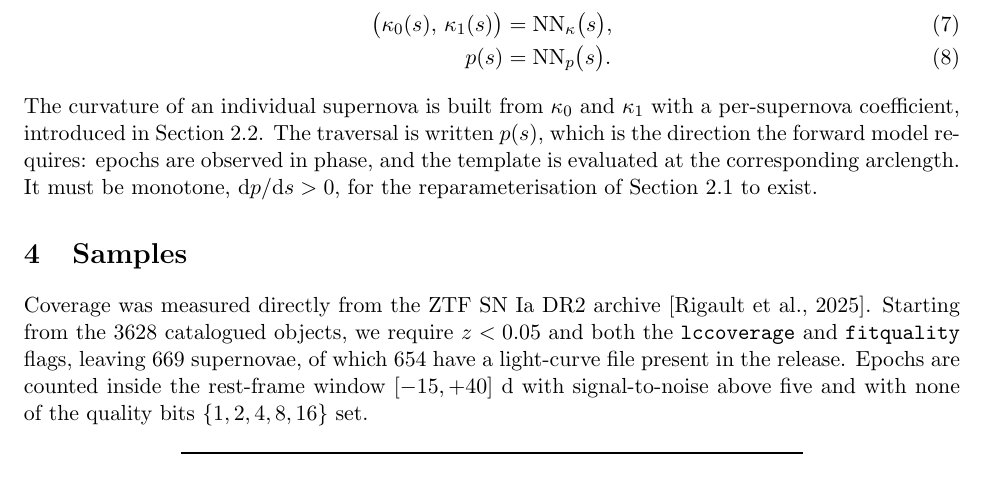
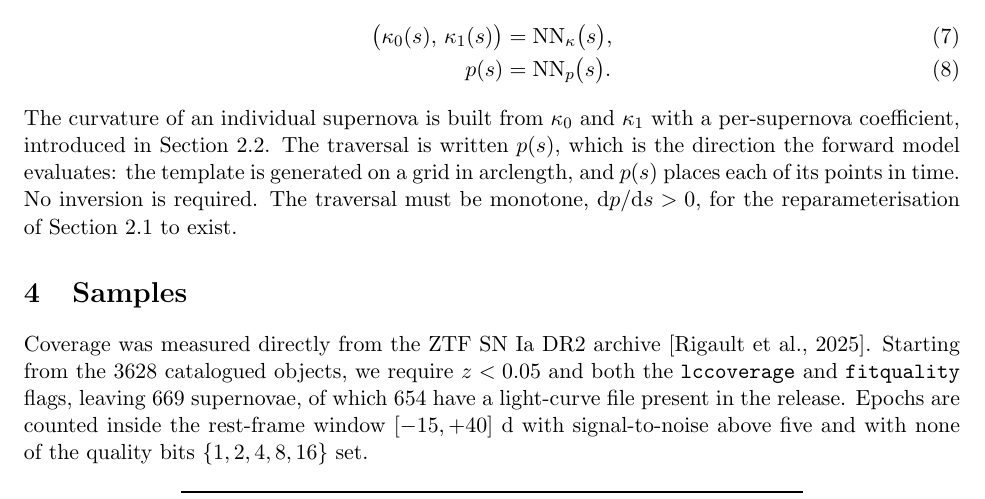
Before and after one commit to AlexGKim/DifferentialGeometry, a LaTeX document (docs/tex/model-definition.tex): part of page 3 of 4, cut so that both start at the same text. Compiled offline with pdfLaTeX.

Commit message:
Match the traversal justification to p(s): march in arclength, no inversion
Co-Authored-By: Claude Opus 5 <noreply@anthropic.com>

```diff
--- a/docs/tex/model-definition.tex
+++ b/docs/tex/model-definition.tex
@@ -169,9 +169,10 @@ represented by neural networks,
 \end{align}
 The curvature of an individual supernova is built from $\curv_{0}$ and $\curv_{1}$ with a
 per-supernova coefficient, introduced in Section~\ref{sec:pars}. The traversal is written
-$\phase(\arc)$, which is the direction the forward model requires: epochs are observed in
-phase, and the template is evaluated at the corresponding arclength. It must be monotone,
-$\dd\phase/\dd\arc > 0$, for the reparameterisation of Section~\ref{sec:curve} to exist.
+$\phase(\arc)$, which is the direction the forward model evaluates: the template is
+generated on a grid in arclength, and $\phase(\arc)$ places each of its points in time.
+No inversion is required. The traversal must be monotone, $\dd\phase/\dd\arc > 0$, for
+the reparameterisation of Section~\ref{sec:curve} to exist.
 
 \section{Samples}
 \label{sec:samples}
```
